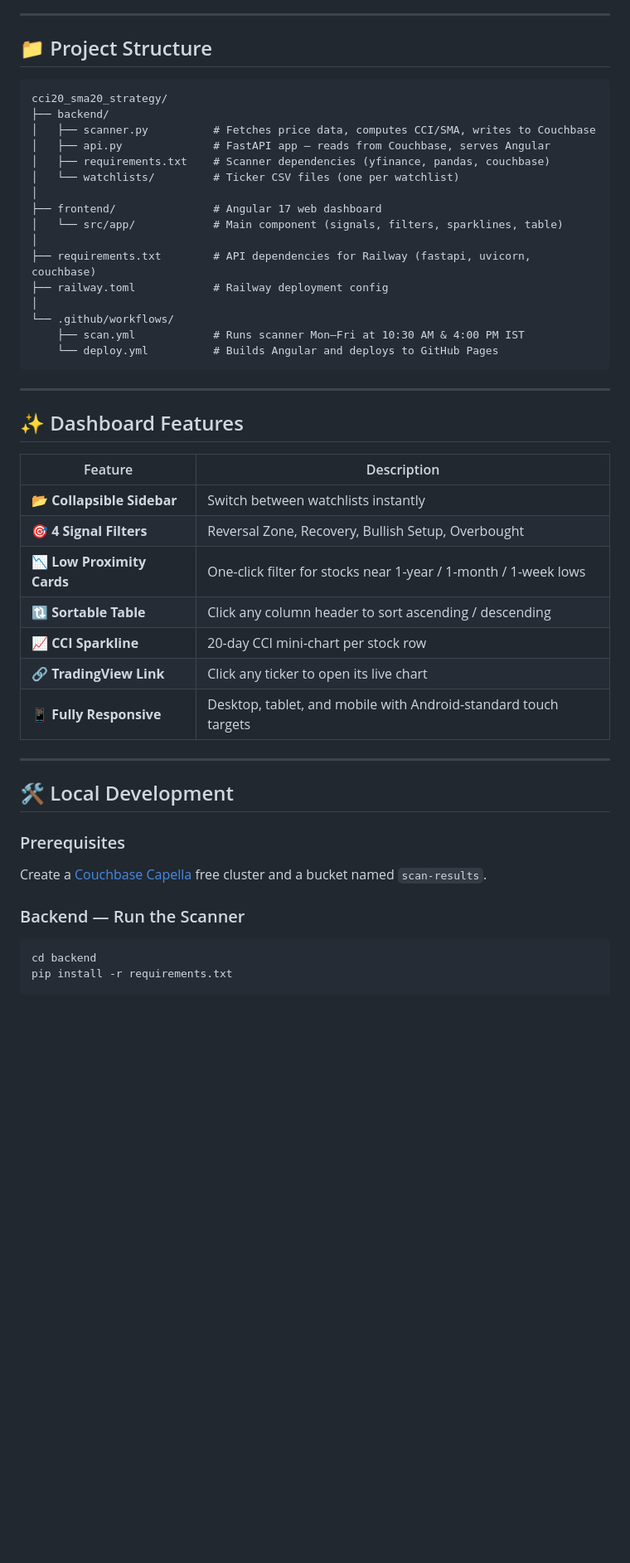
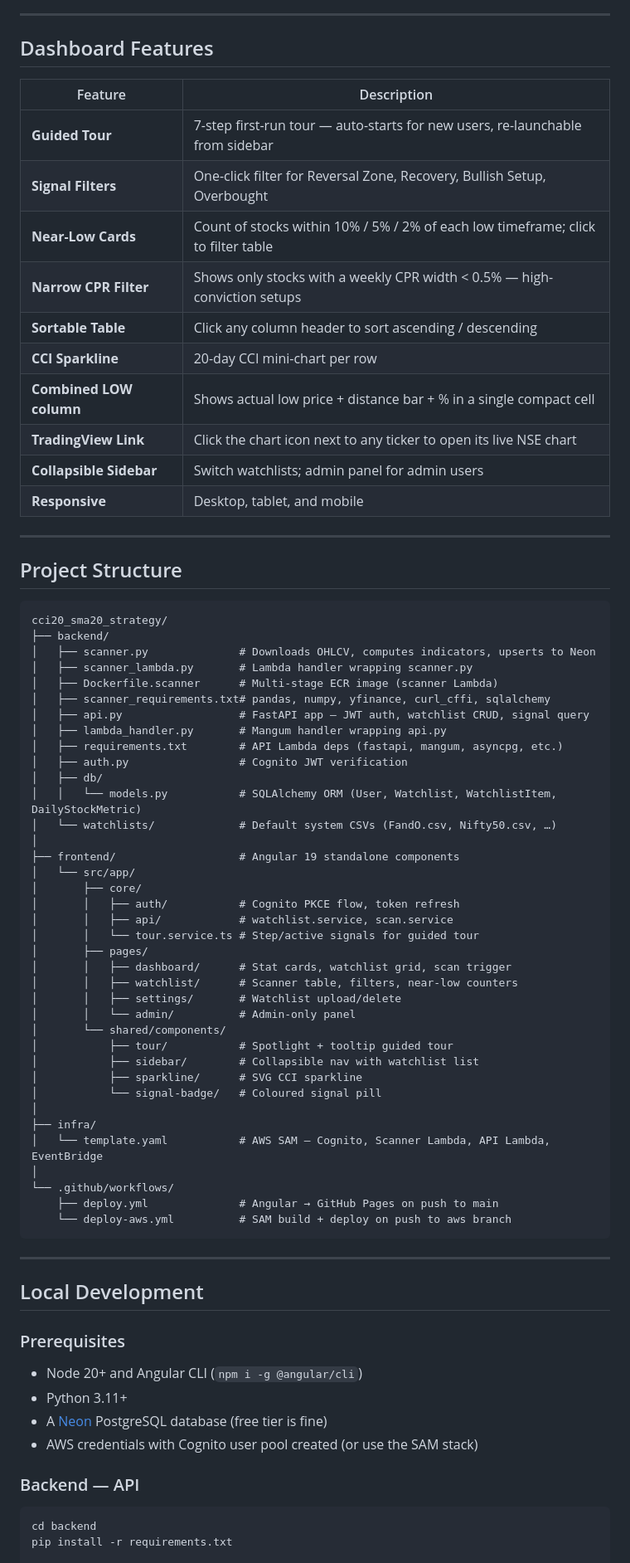
Before and after one commit to jandginvestment/cci20-sma20-strategy, a Markdown page: README.md, the part around one of its changes. Shown at 83% size. GitHub-like rendering; blank space fills up the shorter version.

````diff
--- a/README.md
+++ b/README.md
@@ -74,50 +66,77 @@
 
 ---
 
-## 📁 Project Structure
+## Dashboard Features
+
+| Feature | Description |
+|---|---|
+| **Guided Tour** | 7-step first-run tour — auto-starts for new users, re-launchable from sidebar |
+| **Signal Filters** | One-click filter for Reversal Zone, Recovery, Bullish Setup, Overbought |
+| **Near-Low Cards** | Count of stocks within 10% / 5% / 2% of each low timeframe; click to filter table |
+| **Narrow CPR Filter** | Shows only stocks with a weekly CPR width < 0.5% — high-conviction setups |
+| **Sortable Table** | Click any column header to sort ascending / descending |
+| **CCI Sparkline** | 20-day CCI mini-chart per row |
+| **Combined LOW column** | Shows actual low price + distance bar + % in a single compact cell |
+| **TradingView Link** | Click the chart icon next to any ticker to open its live NSE chart |
+| **Collapsible Sidebar** | Switch watchlists; admin panel for admin users |
+| **Responsive** | Desktop, tablet, and mobile |
+
+---
+
+## Project Structure
 
 ```
 cci20_sma20_strategy/
 ├── backend/
-│   ├── scanner.py          # Fetches price data, computes CCI/SMA, writes to Couchbase
-│   ├── api.py              # FastAPI app — reads from Couchbase, serves Angular
-│   ├── requirements.txt    # Scanner dependencies (yfinance, pandas, couchbase)
-│   └── watchlists/         # Ticker CSV files (one per watchlist)
+│   ├── scanner.py              # Downloads OHLCV, computes indicators, upserts to Neon
+│   ├── scanner_lambda.py       # Lambda handler wrapping scanner.py
+│   ├── Dockerfile.scanner      # Multi-stage ECR image (scanner Lambda)
+│   ├── scanner_requirements.txt# pandas, numpy, yfinance, curl_cffi, sqlalchemy
+│   ├── api.py                  # FastAPI app — JWT auth, watchlist CRUD, signal query
+│   ├── lambda_handler.py       # Mangum handler wrapping api.py
+│   ├── requirements.txt        # API Lambda deps (fastapi, mangum, asyncpg, etc.)
+│   ├── auth.py                 # Cognito JWT verification
+│   ├── db/
+│   │   └── models.py           # SQLAlchemy ORM (User, Watchlist, WatchlistItem, DailyStockMetric)
+│   └── watchlists/             # Default system CSVs (FandO.csv, Nifty50.csv, …)
 │
-├── frontend/               # Angular 17 web dashboard
-│   └── src/app/            # Main component (signals, filters, sparklines, table)
+├── frontend/                   # Angular 19 standalone components
+│   └── src/app/
+│       ├── core/
+│       │   ├── auth/           # Cognito PKCE flow, token refresh
+│       │   ├── api/            # watchlist.service, scan.service
+│       │   └── tour.service.ts # Step/active signals for guided tour
+│       ├── pages/
+│       │   ├── dashboard/      # Stat cards, watchlist grid, scan trigger
+│       │   ├── watchlist/      # Scanner table, filters, near-low counters
+│       │   ├── settings/       # Watchlist upload/delete
+│       │   └── admin/          # Admin-only panel
+│       └── shared/components/
+│           ├── tour/           # Spotlight + tooltip guided tour
+│           ├── sidebar/        # Collapsible nav with watchlist list
+│           ├── sparkline/      # SVG CCI sparkline
+│           └── signal-badge/   # Coloured signal pill
 │
-├── requirements.txt        # API dependencies for Railway (fastapi, uvicorn, couchbase)
-├── railway.toml            # Railway deployment config
+├── infra/
+│   └── template.yaml           # AWS SAM — Cognito, Scanner Lambda, API Lambda, EventBridge
 │
 └── .github/workflows/
-    ├── scan.yml            # Runs scanner Mon–Fri at 10:30 AM & 4:00 PM IST
-    └── deploy.yml          # Builds Angular and deploys to GitHub Pages
+    ├── deploy.yml              # Angular → GitHub Pages on push to main
+    └── deploy-aws.yml          # SAM build + deploy on push to aws branch
 ```
 
 ---
 
-## ✨ Dashboard Features
-
-| Feature | Description |
-|---|---|
-| 📂 **Collapsible Sidebar** | Switch between watchlists instantly |
-| 🎯 **4 Signal Filters** | Reversal Zone, Recovery, Bullish Setup, Overbought |
-| 📉 **Low Proximity Cards** | One-click filter for stocks near 1-year / 1-month / 1-week lows |
-| 🔃 **Sortable Table** | Click any column header to sort ascending / descending |
-| 📈 **CCI Sparkline** | 20-day CCI mini-chart per stock row |
-| 🔗 **TradingView Link** | Click any ticker to open its live chart |
-| 📱 **Fully Responsive** | Desktop, tablet, and mobile with Android-standard touch targets |
-
----
-
-## 🛠️ Local Development
+## Local Development
 
 ### Prerequisites
 
-Create a [Couchbase Capella](https://cloud.couchbase.com) free cluster and a bucket named `scan-results`.
+- Node 20+ and Angular CLI (`npm i -g @angular/cli`)
+- Python 3.11+
+- A [Neon](https://neon.tech) PostgreSQL database (free tier is fine)
+- AWS credentials with Cognito user pool created (or use the SAM stack)
 
-### Backend — Run the Scanner
+### Backend — API
 
 ```bash
 cd backend
````
Also changed, not shown: other parts of README.md (+121 -94 lines).
